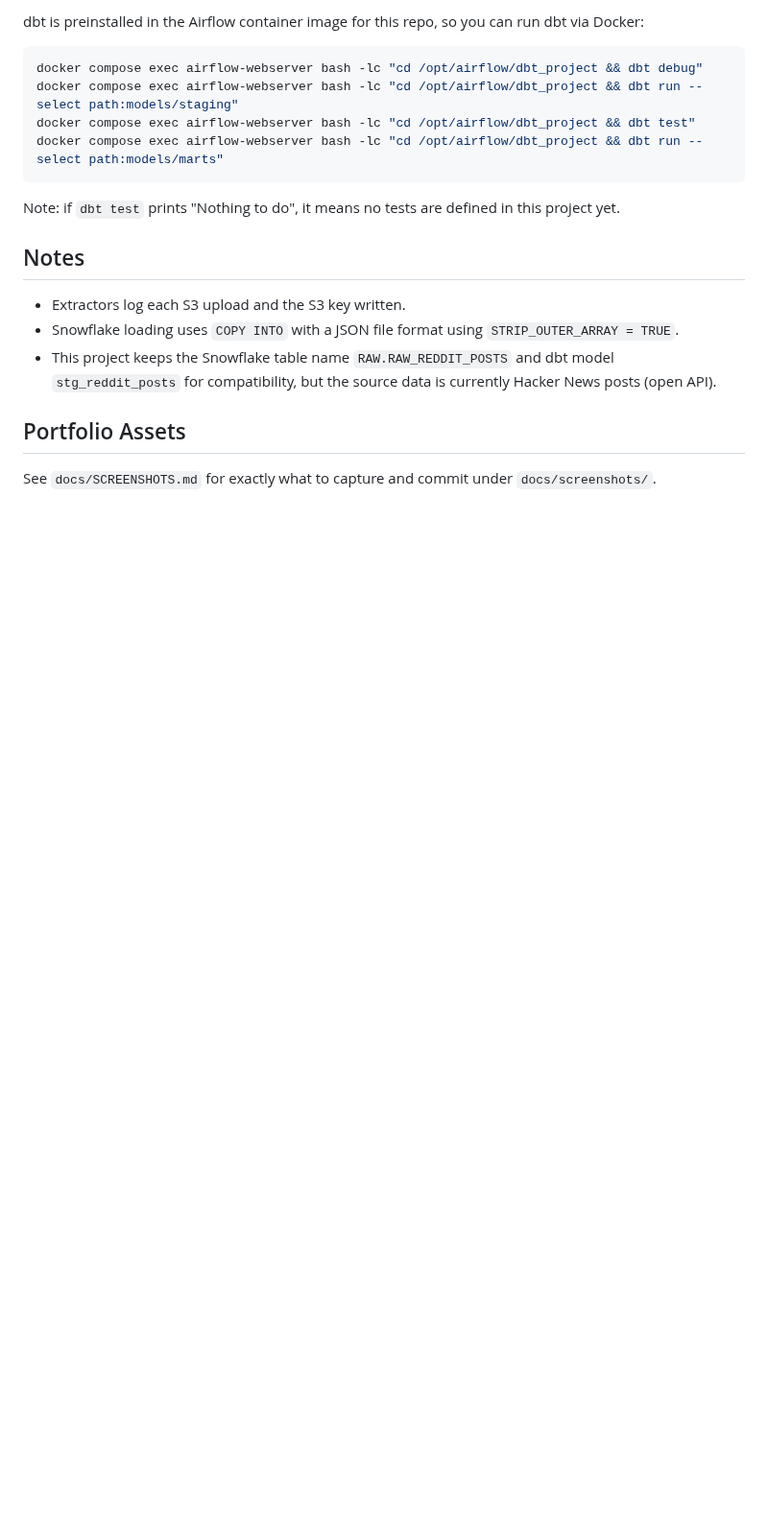
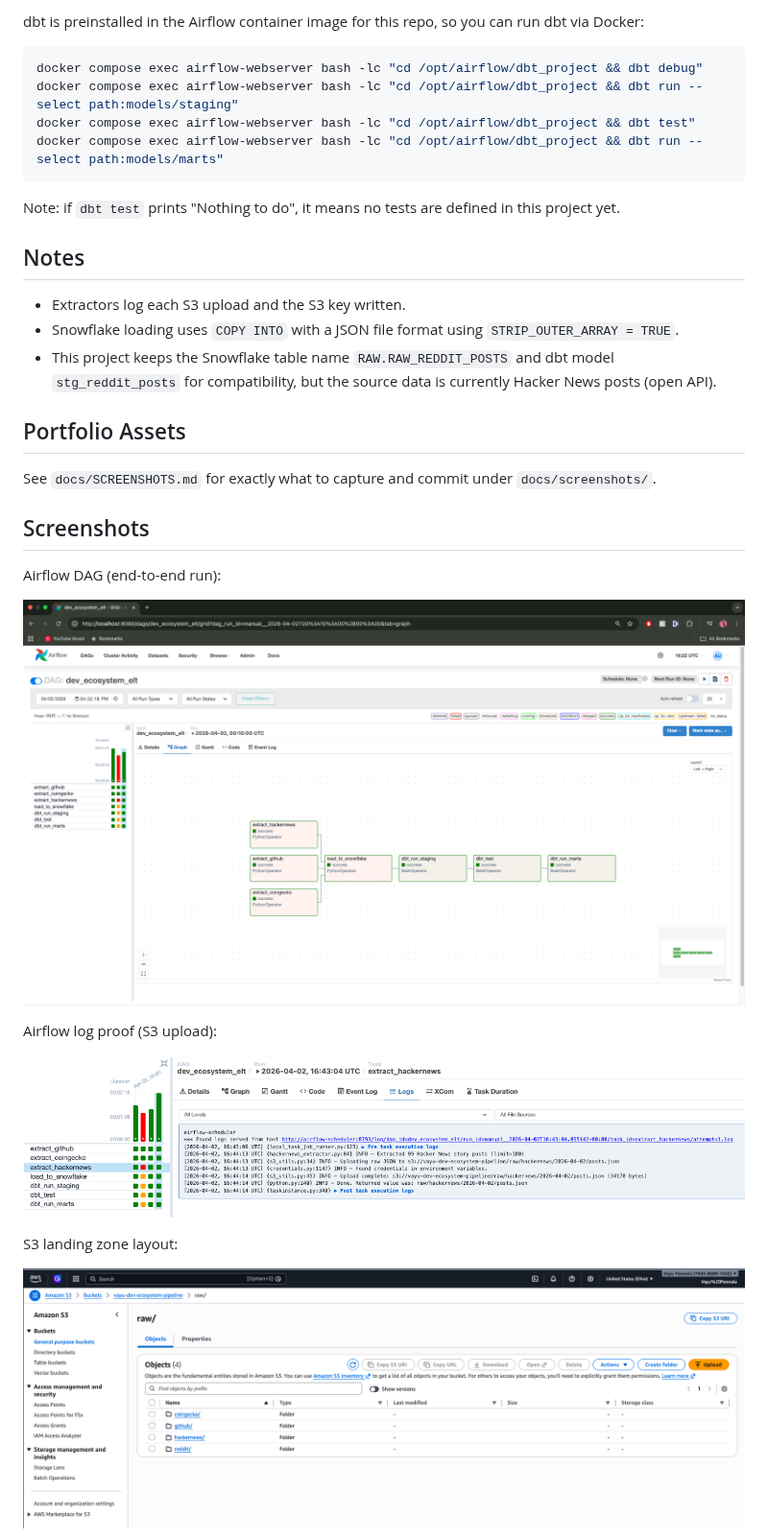
Before and after one commit to tmushd/dev-ecosystem-pipeline, a Markdown page: README.md, the part around one of its changes. Shown at 96% size. Rendered like a GitHub page; pictures changed too: docs/screenshots/airflow_dag_graph_success.png (added), docs/screenshots/airflow_task_log_s3_upload.png (added), docs/screenshots/s3_raw_layout.png (added); blank space fills up the shorter version.

Commit message:
Add portfolio screenshots

```diff
--- a/README.md
+++ b/README.md
@@ -105,3 +105,18 @@ Note: if `dbt test` prints "Nothing to do", it means no tests are defined in thi
 ## Portfolio Assets
 
 See `docs/SCREENSHOTS.md` for exactly what to capture and commit under `docs/screenshots/`.
+
+## Screenshots
+
+Airflow DAG (end-to-end run):
+
+![Airflow DAG success](docs/screenshots/airflow_dag_graph_success.png)
+
+Airflow log proof (S3 upload):
+
+![Airflow S3 upload log](docs/screenshots/airflow_task_log_s3_upload.png)
+
+S3 landing zone layout:
+
+![S3 raw layout](docs/screenshots/s3_raw_layout.png)
+
```
Also changed, not shown: other parts of README.md (+11 -0 lines), docs/screenshots/s3_github_dates.png (added), docs/screenshots/snowflake_fct_ingestion_counts.png (added), docs/screenshots/snowflake_raw_counts.png (added), 1 other file.
